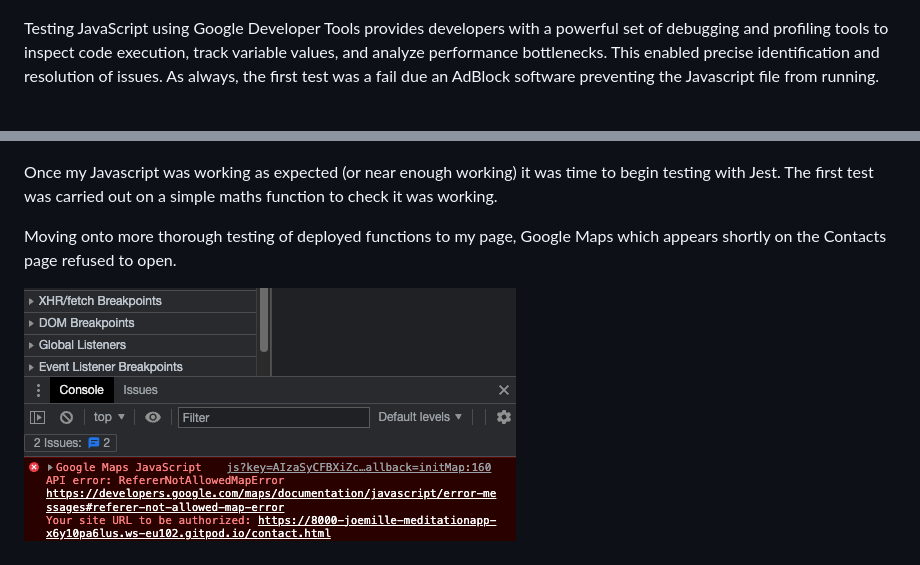
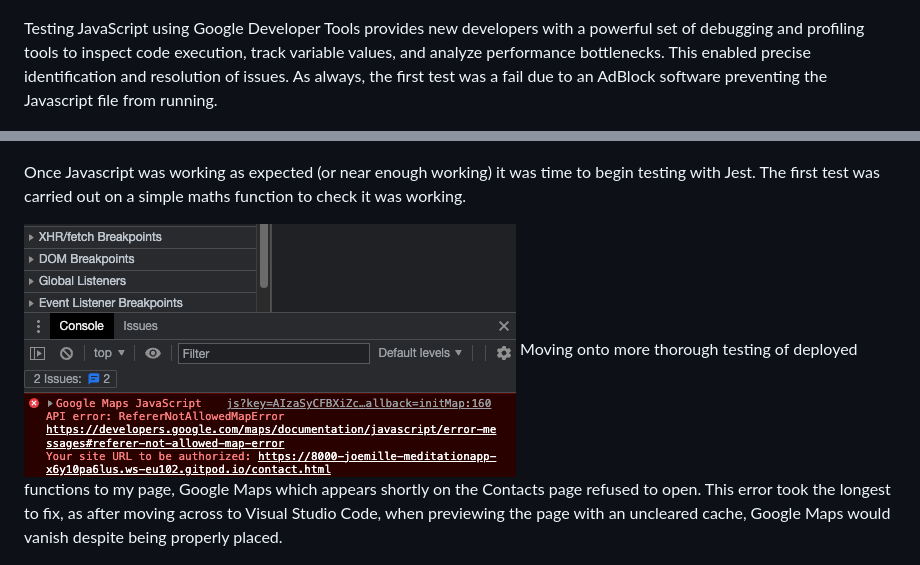
Before and after one commit to JoeMille/app-1, a Markdown page: README.md, 2 parts joined by grey strips. Drawn GitHub-style.

```diff
--- a/README.md
+++ b/README.md
@@ -43,18 +43,17 @@ All functioning parts of the site have been built with Javascript, and the proje
 
 ![Screenshot](first-test.png)
 
-Testing JavaScript using Google Developer Tools provides developers with a powerful set of debugging and profiling tools to inspect code execution, track variable values, and analyze performance bottlenecks. This enabled precise identification and resolution of issues. As always, the first test was a fail due an AdBlock software preventing the Javascript file from running.
+Testing JavaScript using Google Developer Tools provides new developers with a powerful set of debugging and profiling tools to inspect code execution, track variable values, and analyze performance bottlenecks. This enabled precise identification and resolution of issues. As always, the first test was a fail due to an AdBlock software preventing the Javascript file from running.
 
 ![Screenshot](lighthouse-fail.png)
 As expected these testing procedures threw up more and more issues as the project became larger.
 
 ![Screenshot](NPM-testing.png)
 
-Once my Javascript was working as expected (or near enough working) it was time to begin testing with Jest. The first test was carried out on a simple maths function to check it was working.
-
-Moving onto more thorough testing of deployed functions to my page, Google Maps which appears shortly on the Contacts page refused to open.
+Once Javascript was working as expected (or near enough working) it was time to begin testing with Jest. The first test was carried out on a simple maths function to check it was working.
 
 ![Screenshot](gmaps-java-error.png)
+Moving onto more thorough testing of deployed functions to my page, Google Maps which appears shortly on the Contacts page refused to open. This error took the longest to fix, as after moving across to Visual Studio Code, when previewing the page with an uncleared cache, Google Maps would vanish despite being properly placed.
 
 ![Screenshot](jest-java-error.png)
 Before my Javascript could run properly, all syntax errors preventing code to execute were dealt with leaving the front-end of the meditation application working in order.
```
